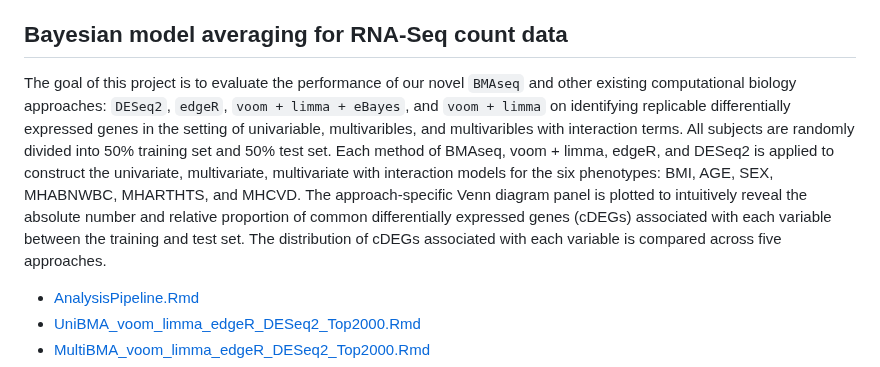
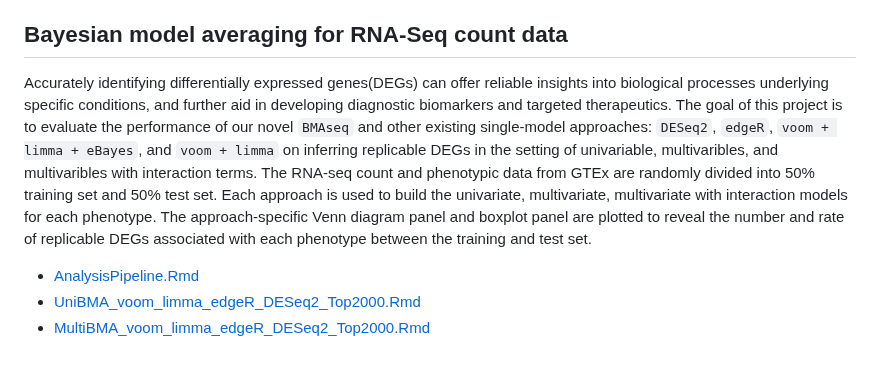
Before and after one commit to SciComp8/Project_Portfolio, a Markdown page: README.md, the part around the change. Rendered like a GitHub page.

```diff
--- a/README.md
+++ b/README.md
@@ -13,7 +13,7 @@ This is a compiled list of my programming work affiliated with collaborative and
 
 
 ## **Bayesian model averaging for RNA-Seq count data**
-The goal of this project is to evaluate the performance  of our novel `BMAseq` and other existing computational biology approaches: `DESeq2`, `edgeR`, `voom + limma + eBayes`, and `voom + limma` on identifying replicable differentially expressed genes in the setting of univariable, multivaribles, and multivaribles with interaction terms. All subjects are randomly divided into 50% training set and 50% test set. Each method of BMAseq,  voom + limma, edgeR, and DESeq2 is applied to construct the univariate, multivariate, multivariate with interaction models for the six phenotypes: BMI, AGE, SEX, MHABNWBC, MHARTHTS, and MHCVD. The approach-specific Venn diagram panel is plotted to intuitively reveal the absolute number and relative proportion of common differentially expressed genes (cDEGs) associated with each variable between the training and test set. The distribution of cDEGs associated with each variable is compared across five approaches.
+Accurately identifying differentially expressed genes(DEGs) can offer reliable insights into biological processes underlying specific conditions, and further aid in developing diagnostic biomarkers and targeted therapeutics. The goal of this project is to evaluate the performance of our novel `BMAseq` and other existing single-model approaches: `DESeq2`, `edgeR`, `voom + limma + eBayes`, and `voom + limma` on inferring replicable DEGs in the setting of univariable, multivaribles, and multivaribles with interaction terms. The RNA-seq count and phenotypic data from GTEx are randomly divided into 50% training set and 50% test set. Each approach is used to build the univariate, multivariate, multivariate with interaction models for each phenotype. The approach-specific Venn diagram panel and boxplot panel are plotted to reveal the number and rate of replicable DEGs associated with each phenotype between the training and test set.
 
 - [AnalysisPipeline.Rmd](BMARNASeq/AnalysisPipeline.Rmd)
 - [UniBMA_voom_limma_edgeR_DESeq2_Top2000.Rmd](BMARNASeq/UniBMA_voom_limma_edgeR_DESeq2_Top2000.Rmd)
```
